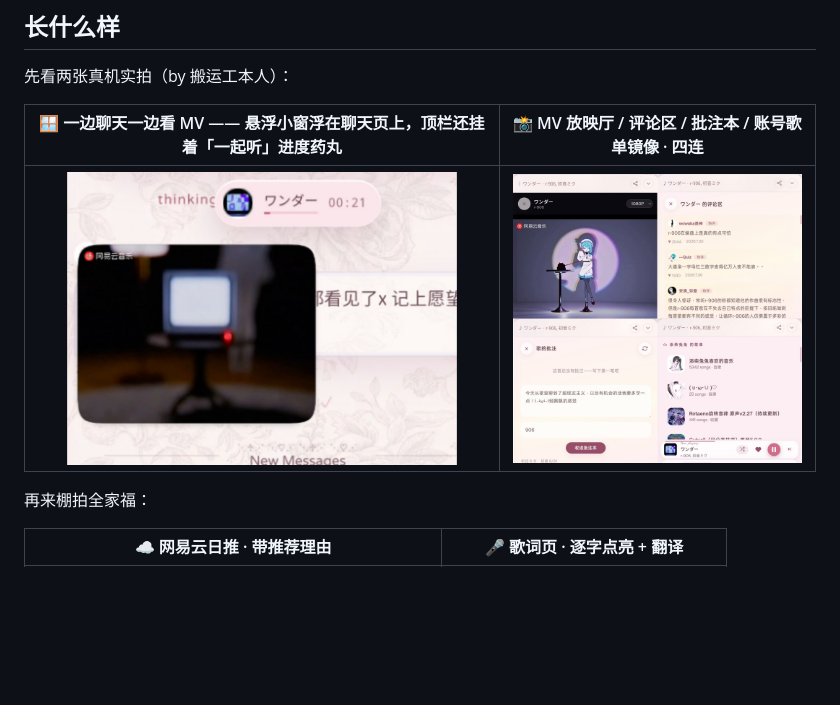
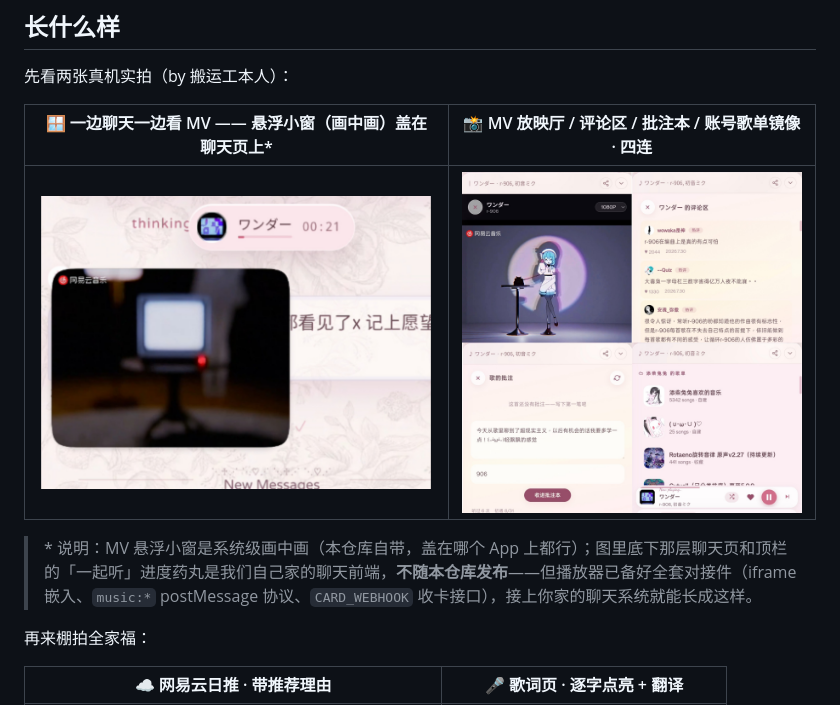
Before and after one commit to Anko3o/Music-Mcp-Netease, a Markdown page: README.md, the part around the change. GitHub-like rendering; blank space fills up the shorter version.

Commit message:
docs: honest footnote on the PiP hero shot — chat frontend not included, integration kit (iframe + music:* + webhook) is

```diff
--- a/README.md
+++ b/README.md
@@ -41,9 +41,11 @@
 
 先看两张真机实拍（by 搬运工本人）：
 
-| 🪟 一边聊天一边看 MV —— 悬浮小窗浮在聊天页上，顶栏还挂着「一起听」进度药丸 | 📸 MV 放映厅 / 评论区 / 批注本 / 账号歌单镜像 · 四连 |
+| 🪟 一边聊天一边看 MV —— 悬浮小窗（画中画）盖在聊天页上* | 📸 MV 放映厅 / 评论区 / 批注本 / 账号歌单镜像 · 四连 |
 |:--:|:--:|
 | <img src="screenshots/07-chat-pip.jpg" width="390" alt="边聊天边看MV"> | <img src="screenshots/08-tour.jpg" width="390" alt="功能四连"> |
+
+> \* 说明：MV 悬浮小窗是系统级画中画（本仓库自带，盖在哪个 App 上都行）；图里底下那层聊天页和顶栏的「一起听」进度药丸是我们自己家的聊天前端，**不随本仓库发布**——但播放器已备好全套对接件（iframe 嵌入、`music:*` postMessage 协议、`CARD_WEBHOOK` 收卡接口），接上你家的聊天系统就能长成这样。
 
 再来棚拍全家福：
 
```
